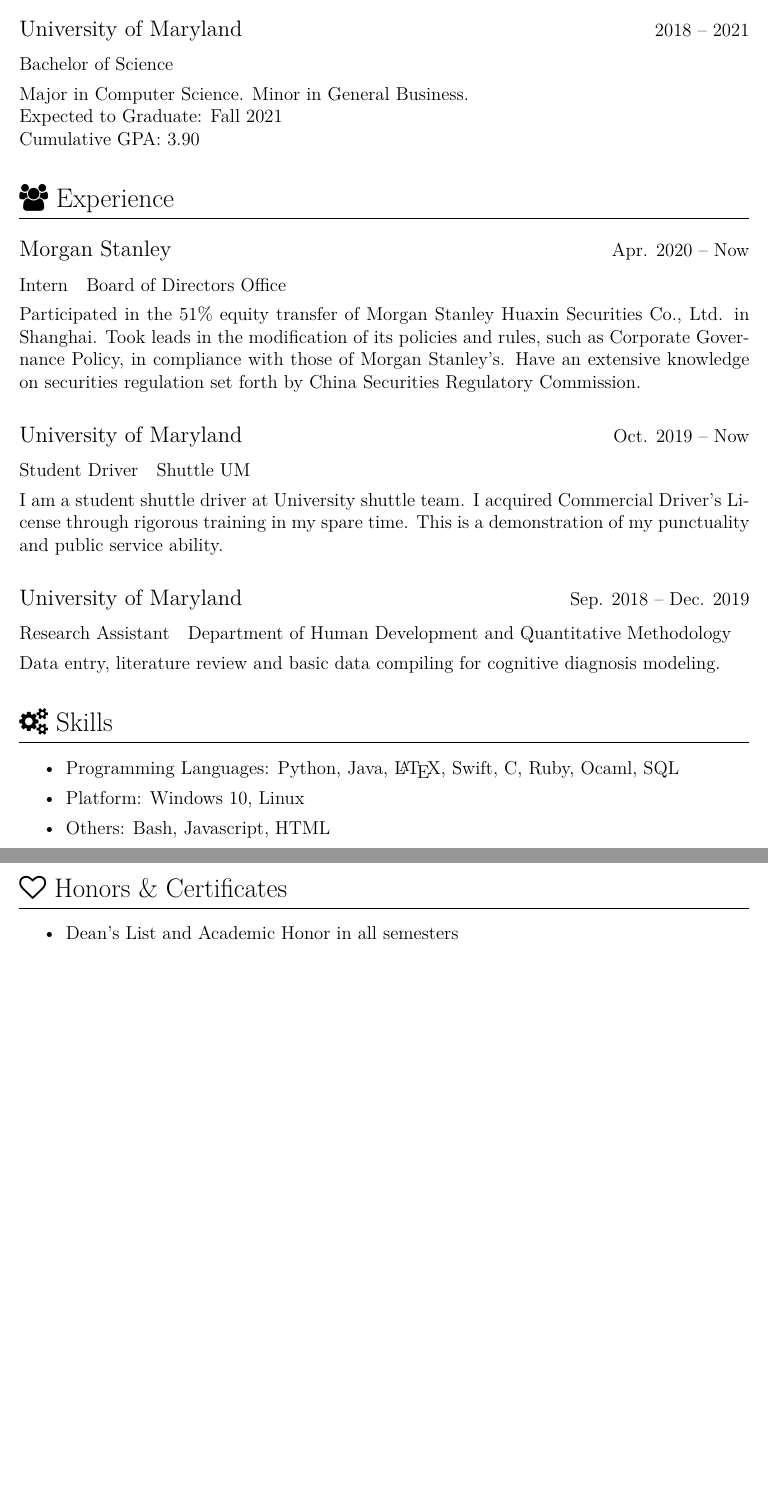
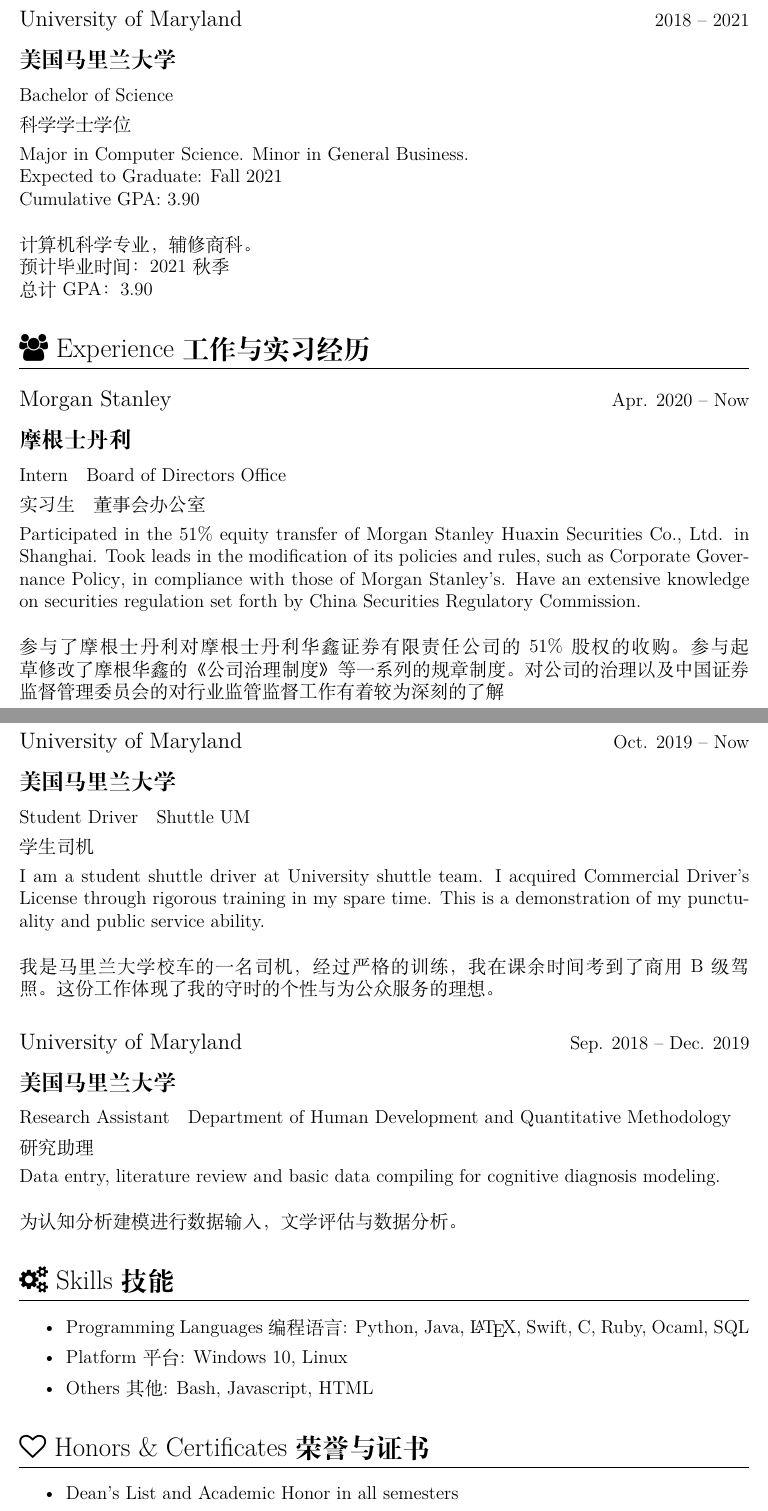
Before and after one commit to TonyCSB/Resume, a LaTeX CV (resume.tex): two parts of pages 1 and 2 of 2, joined at a grey line, cut so that both start at the same text, the shorter picture padded with empty space. Compiled offline with XeLaTeX; a missing font is replaced by an installed copy or a similar font.

Commit message:
Update 2020.07.22-10:36:40

```diff
--- a/resume.tex
+++ b/resume.tex
@@ -1,4 +1,10 @@
+% !TEX TS-program = xelatex
+% !TEX encoding = UTF-8 Unicode
+% !Mode:: "TeX:UTF-8"
+
 \documentclass{resume}
+
+\usepackage{zh_CN-Adobefonts_external}
 
 \newif\ifus
 \newif\ifcn
@@ -30,38 +40,51 @@
         \github{TonyCSB}{https://github.com/TonyCSB/}
     }
 
-    \section{\faGraduationCap\ Education}
-    \datedsubsection{University of Maryland}{2018 -- 2021}
-    \role{Bachelor of Science}{}
-    Major in Computer Science. Minor in General Business.\\
+    \section{\faGraduationCap\ \en{Education}\both{ }\zh{教育经历}}
+    \en{\datedsubsection{University of Maryland}{2018 -- 2021}}
+    \zh{\subsection{美国马里兰大学}}
+    \en{\role{Bachelor of Science}{}}
+    \zh{\role{科学学士学位}{}}
+    \en{Major in Computer Science. Minor in General Business.\\
     Expected to Graduate: Fall 2021\\
-    Cumulative GPA: 3.90
+    Cumulative GPA: 3.90}\both{\newline\newline}
+    \zh{计算机科学专业，辅修商科。\\
+    预计毕业时间：2021秋季\\
+    总计GPA：3.90}
 
-    \section{\faUsers\ Experience}
-    \datedsubsection{Morgan Stanley}{Apr. 2020 -- Now}
-    \role{Intern}{Board of Directors Office}
-    Participated in the 51\% equity transfer of Morgan Stanley Huaxin Securities Co., Ltd. in Shanghai.
+    \section{\faUsers\ \en{Experience}\both{ }\zh{工作与实习经历}}
+    \en{\datedsubsection{Morgan Stanley}{Apr. 2020 -- Now}}
+    \zh{\subsection{摩根士丹利}}
+    \en{\role{Intern}{Board of Directors Office}}
+    \zh{\role{实习生}{董事会办公室}}
+    \en{Participated in the 51\% equity transfer of Morgan Stanley Huaxin Securities Co., Ltd. in Shanghai.
     Took leads in the modification of its policies and rules, such as \textit{Corporate Governance Policy},
     in compliance with those of Morgan Stanley's. Have an extensive knowledge on securities regulation set
-    forth by China Securities Regulatory Commission.
-    \datedsubsection{University of Maryland}{Oct. 2019 -- Now}
-    \role{Student Driver}{Shuttle UM}
-    I am a student shuttle driver at University shuttle team. I acquired Commercial Driver's License through rigorous training in my spare time.
-    This is a demonstration of my punctuality and public service ability.
-    \datedsubsection{University of Maryland}{Sep. 2018 -- Dec. 2019}
-    \role{Research Assistant}{Department of Human Development and Quantitative Methodology}
-    Data entry, literature review and basic data compiling for cognitive diagnosis modeling.
+    forth by China Securities Regulatory Commission. }\both{\newline\newline}
+    \zh{参与了摩根士丹利对摩根士丹利华鑫证券有限责任公司的51\%股权的收购。参与起草修改了摩根华鑫的《公司治理制度》等一系列的规章制度。
+    对公司的治理以及中国证券监督管理委员会的对行业监管监督工作有着较为深刻的了解}
+    \en{\datedsubsection{University of Maryland}{Oct. 2019 -- Now}}
+    \zh{\subsection{美国马里兰大学}}
+    \en{\role{Student Driver}{Shuttle UM}}
+    \zh{\role{学生司机}{}}
+    \en{I am a student shuttle driver at University shuttle team. I acquired Commercial Driver's License through rigorous training in my spare time.
+    This is a demonstration of my punctuality and public service ability.}\both{\newline\newline}
+    \zh{我是马里兰大学校车的一名司机，经过严格的训练，我在课余时间考到了商用B级驾照。这份工作体现了我的守时的个性与为公众服务的理想。}
+    \en{\datedsubsection{University of Maryland}{Sep. 2018 -- Dec. 2019}}
+    \zh{\subsection{美国马里兰大学}}
+    \en{\role{Research Assistant}{Department of Human Development and Quantitative Methodology}}
+    \zh{\role{研究助理}{}}
+    \en{Data entry, literature review and basic data compiling for cognitive diagnosis modeling.}\both{\newline\newline}
+    \zh{为认知分析建模进行数据输入，文学评估与数据分析。}
 
-    \section{\faCogs\ Skills}
+    \section{\faCogs\ \en{Skills}\both{ }\zh{技能}}
     \begin{myitemize}
-        \item Programming Languages: Python, Java, \LaTeX, Swift, C, Ruby, Ocaml, SQL
-        \item Platform: Windows 10, Linux
-        \item Others: Bash, Javascript, HTML
+        \item \en{Programming Languages}\both{ }\zh{编程语言}: Python, Java, \LaTeX, Swift, C, Ruby, Ocaml, SQL
+        \item \en{Platform}\both{ }\zh{平台}: Windows 10, Linux
+        \item \en{Others}\both{ }\zh{其他}: Bash, Javascript, HTML
     \end{myitemize}
 
-    \clearpage
-
-    \section{\faHeartO\ Honors \& Certificates}
+    \section{\faHeartO\ \en{Honors \& Certificates}\both{ }\zh{荣誉与证书}}
     \begin{myitemize}
         \item Dean's List and Academic Honor in all semesters
         \item Office of Multi-Ethnic Student Education Academic Excellence Awards
```
Also changed, not shown: resume.cls (+1 -0 lines), zh_CN-Adobefonts_external.sty (added, +31 -0 lines), resume.tex (14 more changed lines), 5 other files.
